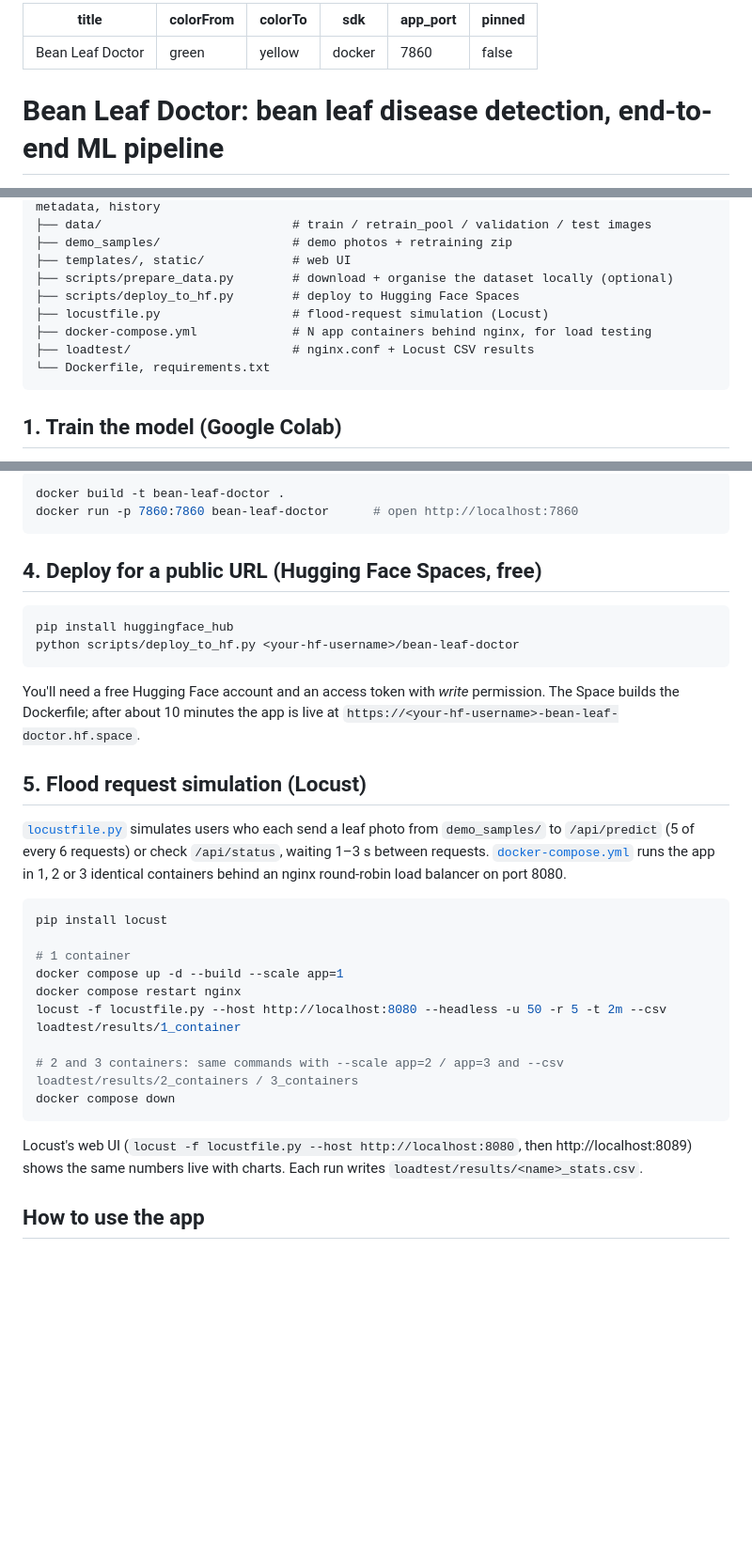
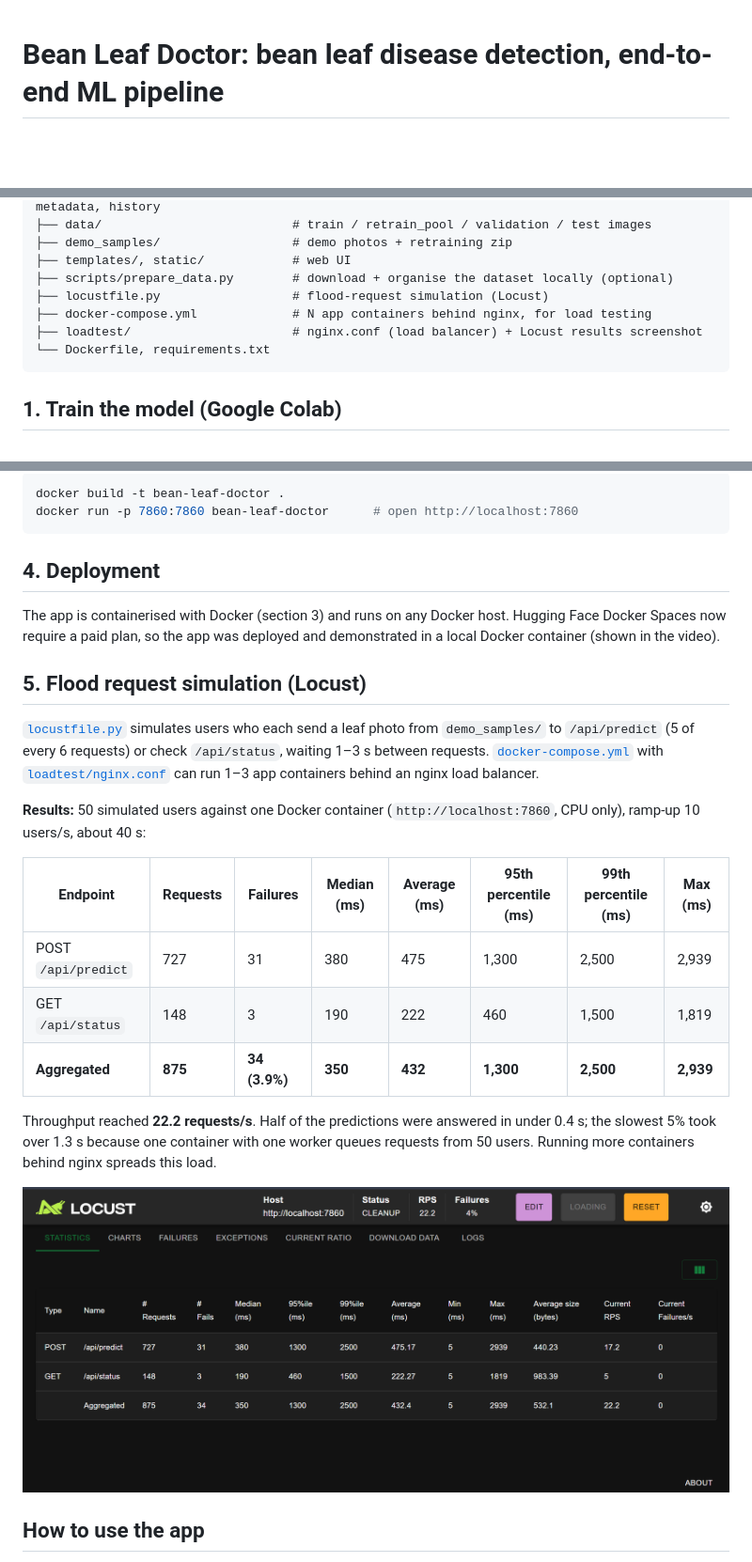
Before and after one commit to hniyongabo/MLOps_summative, a Markdown page: README.md, 3 parts joined by grey strips. Shown at 94% size. Rendered like a GitHub page; pictures changed too: loadtest/locust_stats.png (added); blank space fills up the shorter version.

Commit message:
Final README with Locust results, notebook cleanup

````diff
--- a/README.md
+++ b/README.md
@@ -1,12 +1,3 @@
----
-title: Bean Leaf Doctor
-colorFrom: green
-colorTo: yellow
-sdk: docker
-app_port: 7860
-pinned: false
----
-
 # Bean Leaf Doctor: bean leaf disease detection, end-to-end ML pipeline
 
 Beans are a key source of protein in East Africa, and two leaf diseases, **angular leaf spot** and **bean rust**, can destroy much of a harvest. This project classifies a **photo of a bean leaf** into one of 3 classes: `angular_leaf_spot`, `bean_rust` or `healthy`. The model is served in a web app where you can:
@@ -72,10 +64,9 @@ Precision, recall and F1 are macro averages over the 3 classes. Transfer learnin
 ├── demo_samples/                  # demo photos + retraining zip
 ├── templates/, static/            # web UI
 ├── scripts/prepare_data.py        # download + organise the dataset locally (optional)
-├── scripts/deploy_to_hf.py        # deploy to Hugging Face Spaces
 ├── locustfile.py                  # flood-request simulation (Locust)
 ├── docker-compose.yml             # N app containers behind nginx, for load testing
-├── loadtest/                      # nginx.conf + Locust CSV results
+├── loadtest/                      # nginx.conf (load balancer) + Locust results screenshot
 └── Dockerfile, requirements.txt
 ```
 
@@ -99,28 +90,23 @@ docker build -t bean-leaf-doctor .
 docker run -p 7860:7860 bean-leaf-doctor      # open http://localhost:7860
 ```
 
-## 4. Deploy for a public URL (Hugging Face Spaces, free)
-```bash
-pip install huggingface_hub
-python scripts/deploy_to_hf.py <your-hf-username>/bean-leaf-doctor
-```
-You'll need a free Hugging Face account and an access token with *write* permission. The Space builds the Dockerfile; after about 10 minutes the app is live at `https://<your-hf-username>-bean-leaf-doctor.hf.space`.
+## 4. Deployment
+The app is containerised with Docker (section 3) and runs on any Docker host. Hugging Face Docker Spaces now require a paid plan, so the app was deployed and demonstrated in a local Docker container (shown in the video).
 
 ## 5. Flood request simulation (Locust)
-[`locustfile.py`](locustfile.py) simulates users who each send a leaf photo from `demo_samples/` to `/api/predict` (5 of every 6 requests) or check `/api/status`, waiting 1–3 s between requests. [`docker-compose.yml`](docker-compose.yml) runs the app in 1, 2 or 3 identical containers behind an nginx round-robin load balancer on port 8080.
+[`locustfile.py`](locustfile.py) simulates users who each send a leaf photo from `demo_samples/` to `/api/predict` (5 of every 6 requests) or check `/api/status`, waiting 1–3 s between requests. [`docker-compose.yml`](docker-compose.yml) with [`loadtest/nginx.conf`](loadtest/nginx.conf) can run 1–3 app containers behind an nginx load balancer.
 
-```bash
-pip install locust
+**Results:** 50 simulated users against one Docker container (`http://localhost:7860`, CPU only), ramp-up 10 users/s, about 40 s:
 
-# 1 container
-docker compose up -d --build --scale app=1
-docker compose restart nginx
-locust -f locustfile.py --host http://localhost:8080 --headless -u 50 -r 5 -t 2m --csv loadtest/results/1_container
+| Endpoint | Requests | Failures | Median (ms) | Average (ms) | 95th percentile (ms) | 99th percentile (ms) | Max (ms) |
+|---|---|---|---|---|---|---|---|
+| POST `/api/predict` | 727 | 31 | 380 | 475 | 1,300 | 2,500 | 2,939 |
+| GET `/api/status` | 148 | 3 | 190 | 222 | 460 | 1,500 | 1,819 |
+| **Aggregated** | **875** | **34 (3.9%)** | **350** | **432** | **1,300** | **2,500** | **2,939** |
 
-# 2 and 3 containers: same commands with --scale app=2 / app=3 and --csv loadtest/results/2_containers / 3_containers
-docker compose down
-```
-Locust's web UI (`locust -f locustfile.py --host http://localhost:8080`, then http://localhost:8089) shows the same numbers live with charts. Each run writes `loadtest/results/<name>_stats.csv`.
+Throughput reached **22.2 requests/s**. Half of the predictions were answered in under 0.4 s; the slowest 5% took over 1.3 s because one container with one worker queues requests from 50 users. Running more containers behind nginx spreads this load.
+
+![Locust statistics](loadtest/locust_stats.png)
 
 ## How to use the app
 **Predict** (`/predict`): upload a leaf photo, e.g. `demo_samples/true_bean_rust_1.jpg`, and click **Predict**. You get the class, the confidence, the probability of each class and what the result means.
````
Also changed, not shown: other parts of README.md (+1 -0 lines), 4 other files.
